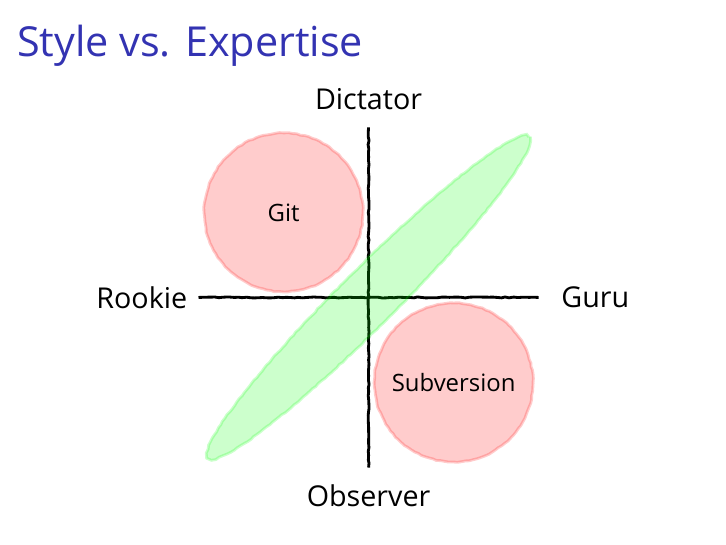
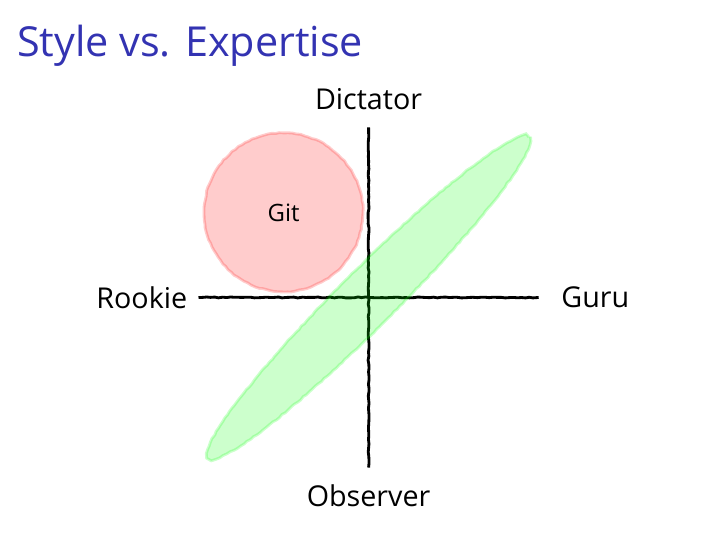
Before and after one commit to meatballs/talk-leadership-technical-teams, LaTeX slides (pyconuk2015.tex, which reads process.tex): page 21 of 28 before the commit and page 20 of 29 after it. Compiled offline with XeLaTeX; a missing font is replaced by an installed copy or a similar font.

Commit message:
re-orders process section

```diff
--- a/process.tex
+++ b/process.tex
@@ -53,5 +55,3 @@
     ** Don't be a Git **
   }
 \end{frame}
-
-\againframe<4->{style_plot}
```
Also changed, not shown: process.tex (2 more changed lines).
